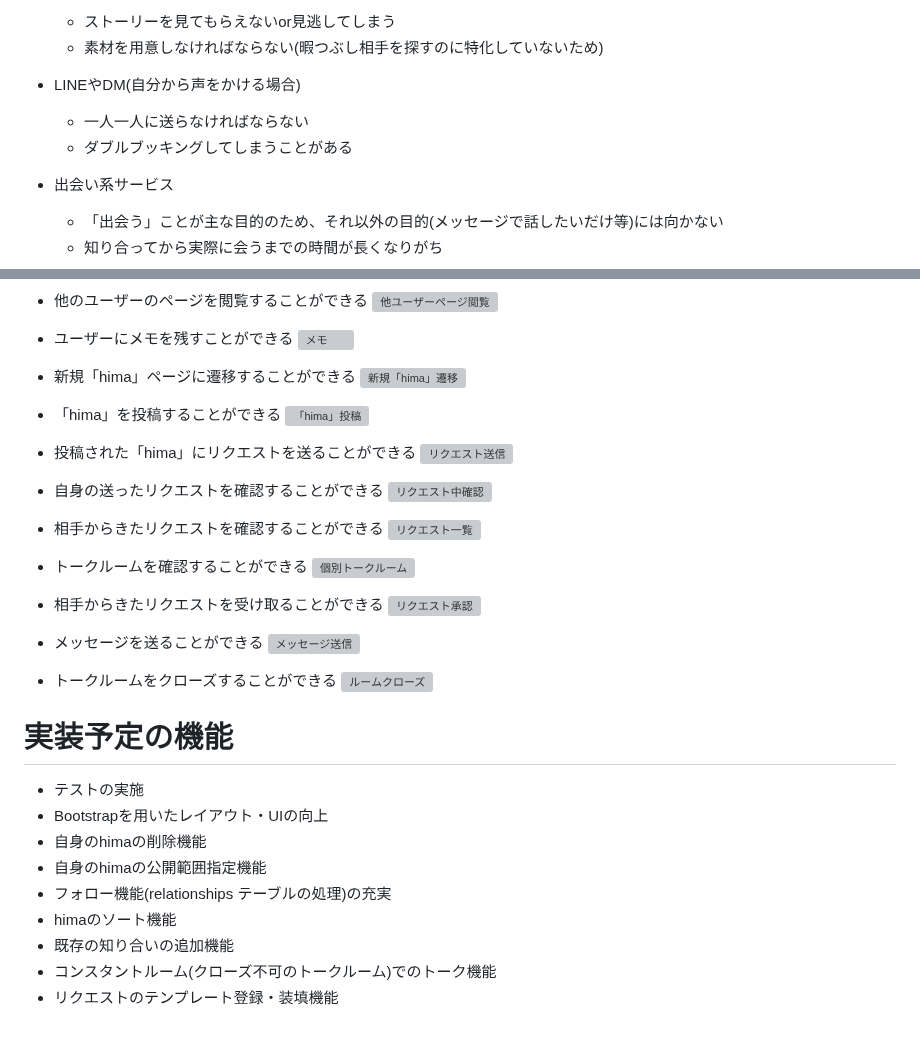
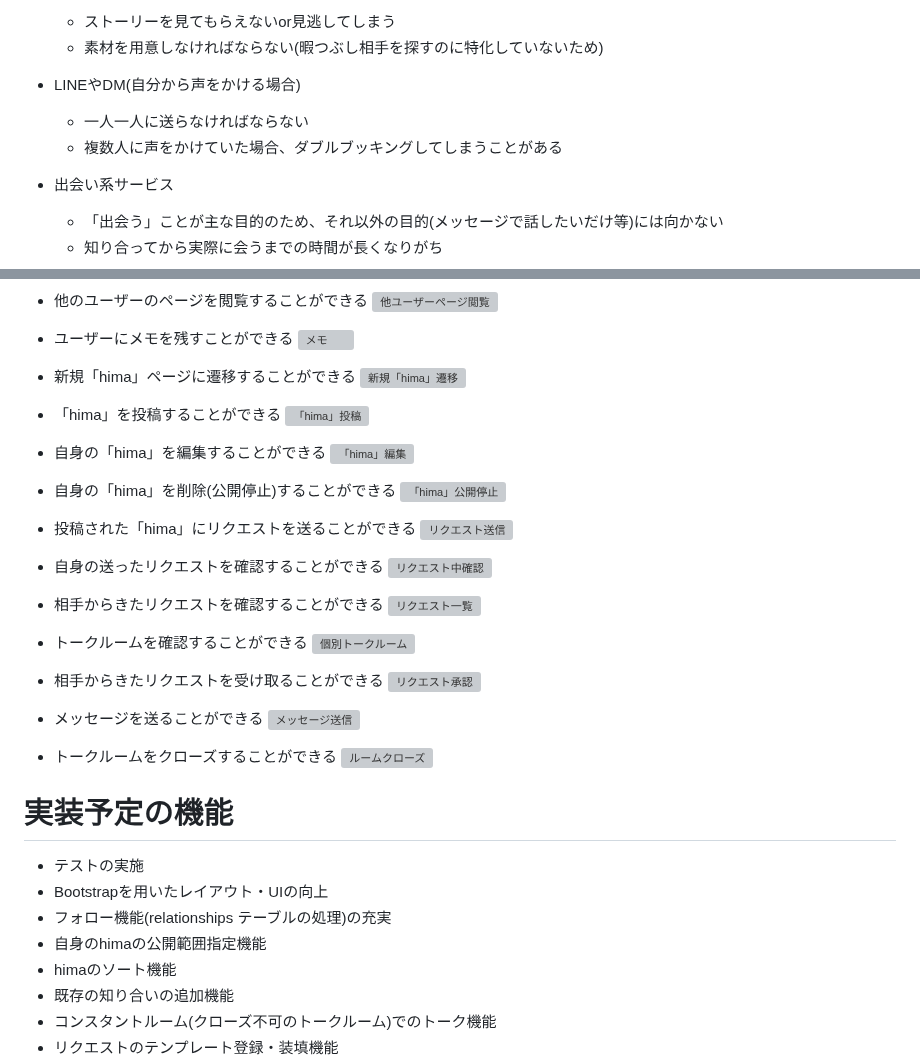
Before and after one commit to 38752/pick_me_app, a Markdown page: README.md, 2 parts joined by grey strips. GitHub-like rendering; blank space fills up the shorter version; grey boxes are pictures that could not be loaded.

```diff
--- a/README.md
+++ b/README.md
@@ -72,7 +72,7 @@ PASS：1947
 
 - LINEやDM(自分から声をかける場合)
   - 一人一人に送らなければならない
-  - ダブルブッキングしてしまうことがある
+  - 複数人に声をかけていた場合、ダブルブッキングしてしまうことがある
 
 - 出会い系サービス
   - 「出会う」ことが主な目的のため、それ以外の目的(メッセージで話したいだけ等)には向かない
@@ -101,6 +101,12 @@ https://docs.google.com/spreadsheets/d/1Doi1Cv1n-u28gp4kk_gJvH-w7Ce61l-qspNHviu7
 - 「hima」を投稿することができる
 ![「hima」投稿](https://gyazo.com/b36d8ef0af66c8fbca4f0b923d66263c/raw)
 
+- 自身の「hima」を編集することができる
+![「hima」編集](https://gyazo.com/8ee73fee04a44a84eb3c972c2fda1834/raw)
+
+- 自身の「hima」を削除(公開停止)することができる
+![「hima」公開停止](https://gyazo.com/3d8283abe258c6b0ff63291a976d76d6/raw)
+
 - 投稿された「hima」にリクエストを送ることができる
 ![リクエスト送信](https://gyazo.com/0f3ac42c47a0992da9fd61633b9b852e/raw)
 
@@ -122,12 +128,12 @@ https://docs.google.com/spreadsheets/d/1Doi1Cv1n-u28gp4kk_gJvH-w7Ce61l-qspNHviu7
 - トークルームをクローズすることができる
 ![ルームクローズ](https://gyazo.com/0020f86f7733aef817128fc5ddba11ac/raw)
 
+
 # 実装予定の機能
 - テストの実施
 - Bootstrapを用いたレイアウト・UIの向上
-- 自身のhimaの削除機能
+- フォロー機能(relationships テーブルの処理)の充実
 - 自身のhimaの公開範囲指定機能
-- フォロー機能(relationships テーブルの処理)の充実
 - himaのソート機能
 - 既存の知り合いの追加機能
 - コンスタントルーム(クローズ不可のトークルーム)でのトーク機能
```
Also changed, not shown: other parts of README.md (+1 -1 lines).
